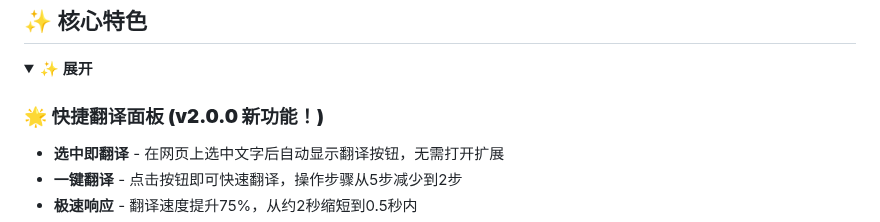
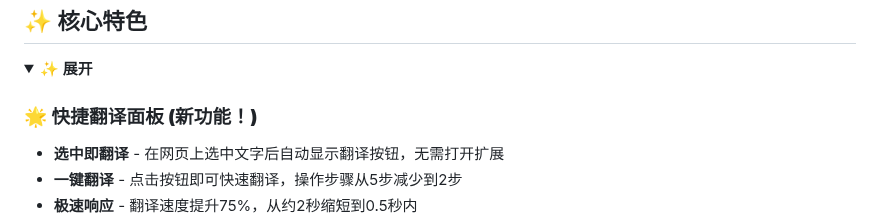
Before and after one commit to kany2000/4utrans, a Markdown page: README.md, the part around the change. Drawn GitHub-style; folded sections open.

```diff
--- a/README.md
+++ b/README.md
@@ -21,7 +21,7 @@
 <details>
 <summary>✨ <strong>展开</strong></summary>
 
-### 🌟 **快捷翻译面板 (v2.0.0 新功能！)**
+### 🌟 **快捷翻译面板 (新功能！)**
 - **选中即翻译** - 在网页上选中文字后自动显示翻译按钮，无需打开扩展
 - **一键翻译** - 点击按钮即可快速翻译，操作步骤从5步减少到2步
 - **极速响应** - 翻译速度提升75%，从约2秒缩短到0.5秒内
```
